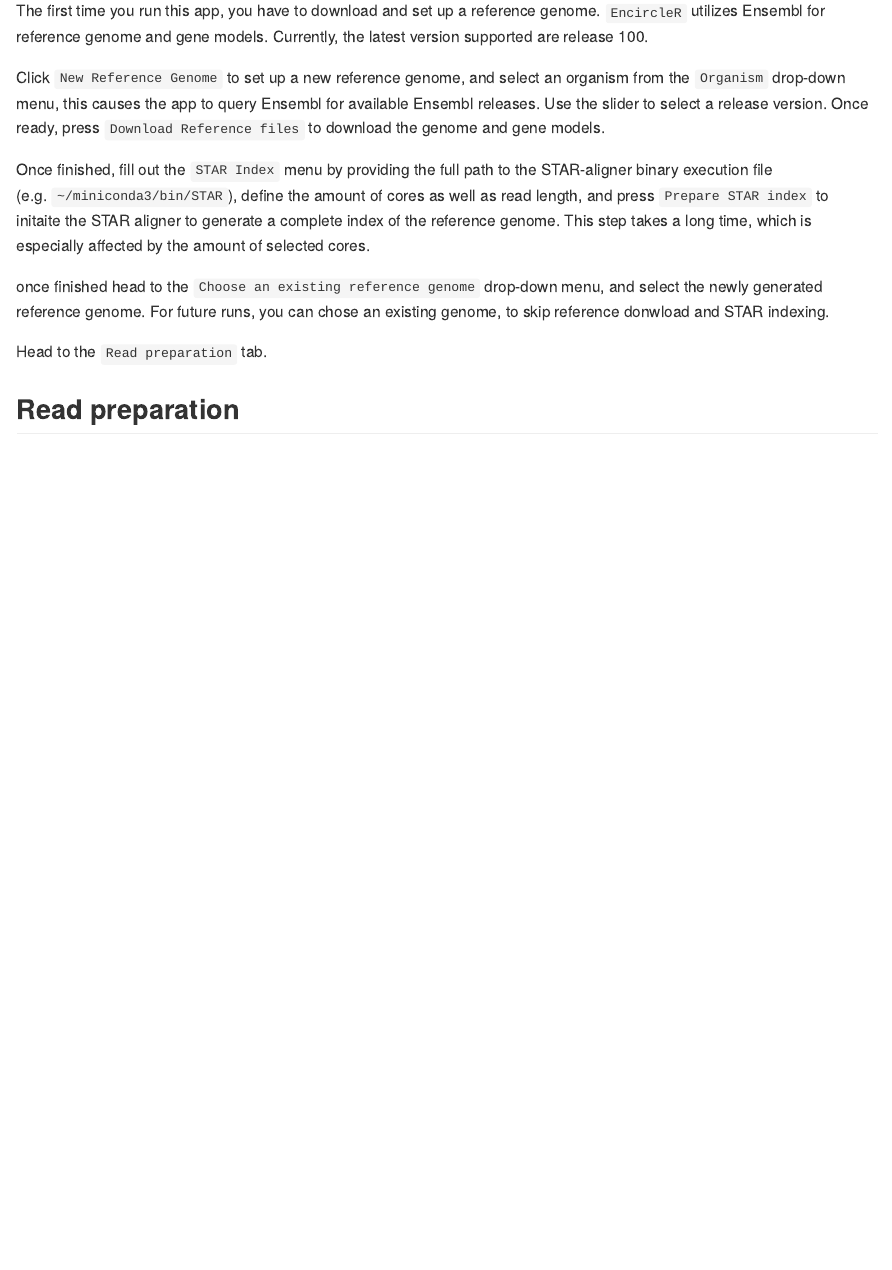
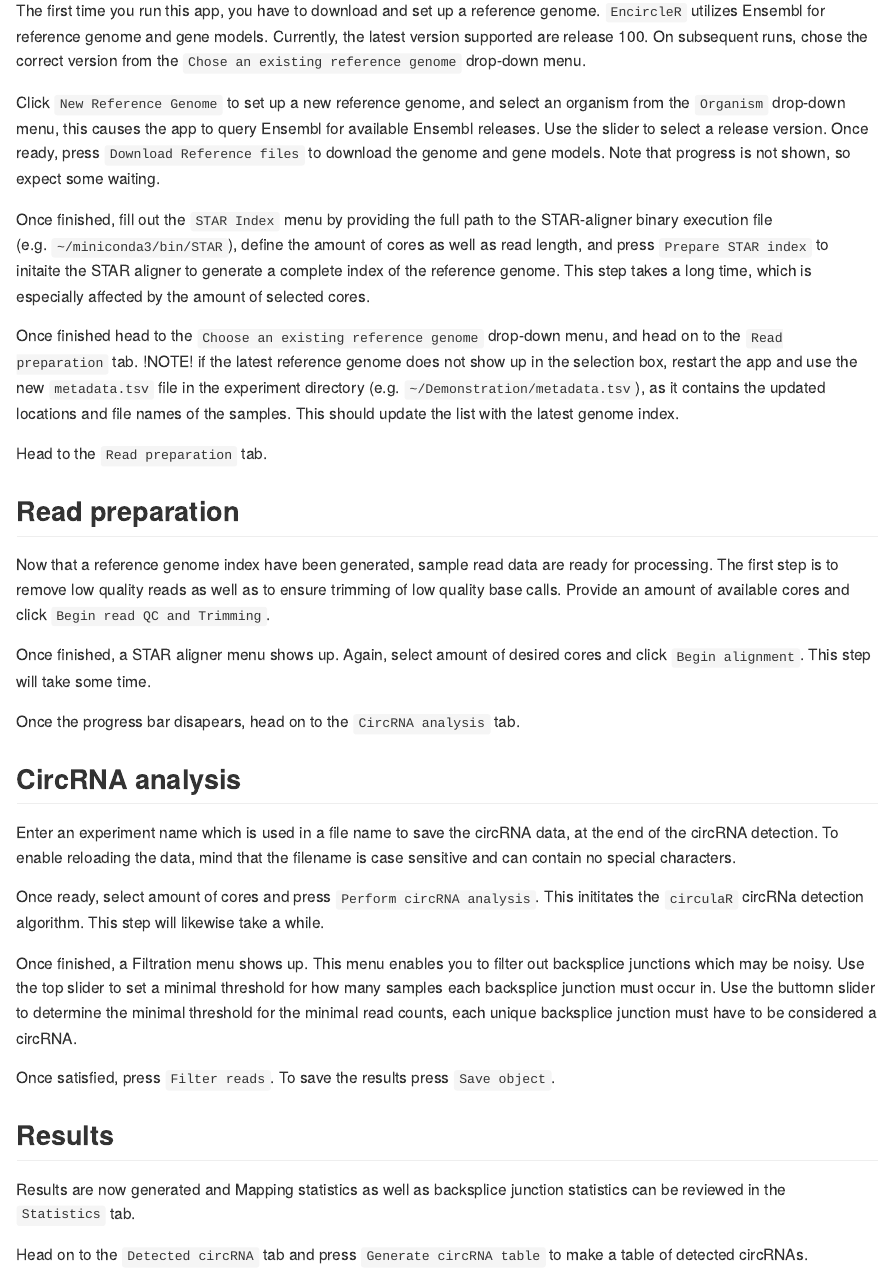
Before and after one commit to KasperThystrup/EncircleR, an R Markdown document (README.Rmd): the page in a window 1100 px wide, from 3660 px down before the commit and from 4030 px down after it, so that both start at the same text. Rendered offline with R 4.5, knitr and Pandoc, with nearby package versions; some code elsewhere in the file could not run offline; long lines of code are wrapped; common packages that the code uses without loading them are loaded.

Commit message:
Finsihed documentation (#14)
STAR idx no reference update issue not yet fxied

```diff
--- a/README.Rmd
+++ b/README.Rmd
@@ -138,15 +139,34 @@
 First, select and upload the metadata file, Next fill out the full path to an output experiment folder (in this example it is `~/Demonstration`), and press `Setup Experiment`. This sets up an experimental folder system, where sample data are either copied (safest) or moved (fastest). It also generates an updated metadata table within the experiment folder (`~/Demonstration/metadata.tsv`), which contains the filepaths to the samples within the experiment folder, and which should be used for future reruns.
 
 ### Selection of reference data
-The first time you run this app, you have to download and set up a reference genome. `EncircleR` utilizes Ensembl for reference genome and gene models. Currently, the latest version supported are release 100.
+The first time you run this app, you have to download and set up a reference genome. `EncircleR` utilizes Ensembl for reference genome and gene models. Currently, the latest version supported are release 100. On subsequent runs, chose the correct version from the `Chose an existing reference genome` drop-down menu.
 
-Click `New Reference Genome` to set up a new reference genome, and select an organism from the `Organism` drop-down menu, this causes the app to query Ensembl for available Ensembl releases. Use the slider to select a release version. Once ready, press `Download Reference files` to download the genome and gene models.
+Click `New Reference Genome` to set up a new reference genome, and select an organism from the `Organism` drop-down menu, this causes the app to query Ensembl for available Ensembl releases. Use the slider to select a release version. Once ready, press `Download Reference files` to download the genome and gene models. Note that progress is not shown, so expect some waiting.
 
 Once finished, fill out the `STAR Index` menu by providing the full path to the STAR-aligner binary execution file (e.g. `~/miniconda3/bin/STAR`), define the amount of cores as well as read length, and press `Prepare STAR index` to initaite the STAR aligner to generate a complete index of the reference genome. This step takes a long time, which is especially affected by the amount of selected cores.
 
-once finished head to the `Choose an existing reference genome` drop-down menu, and select the newly generated reference genome.
-For future runs, you can chose an existing genome, to skip reference donwload and STAR indexing.
+Once finished head to the `Choose an existing reference genome` drop-down menu, and head on to the `Read preparation` tab. !NOTE! if the latest reference genome does not show up in the selection box, restart the app and use the new `metadata.tsv` file in the experiment directory (e.g. `~/Demonstration/metadata.tsv`), as it contains the updated locations and file names of the samples. This should update the list with the latest genome index.
 
 Head to the `Read preparation` tab.
 
 ## Read preparation
+Now that a reference genome index have been generated, sample read data are ready for processing. The first step is to remove low quality reads as well as to ensure trimming of low quality base calls. Provide an amount of available cores and click `Begin read QC and Trimming`.
+
+Once finished, a STAR aligner menu shows up. Again, select amount of desired cores and click `Begin alignment`. This step will take some time.
+
+Once the progress bar disapears, head on to the `CircRNA analysis` tab.
+
+## CircRNA analysis
+Enter an experiment name which is used in a file name to save the circRNA data, at the end of the circRNA detection. To enable reloading the data, mind that the filename is case sensitive and can contain no special characters.
+
+Once ready, select amount of cores and press `Perform circRNA analysis`. This inititates the `circulaR` circRNa detection algorithm. This step will likewise  take a while.
+
+Once finished, a Filtration menu shows up. This menu enables you to filter out backsplice junctions which may be noisy. Use the top slider to set a minimal threshold for how many samples each backsplice junction must occur in. Use the buttomn slider to determine the minimal threshold for the minimal read counts, each unique backsplice junction must have to be considered a circRNA.
+
+Once satisfied, press `Filter reads`. To save the results press `Save object`.
+
+## Results
+
+Results are now generated and Mapping statistics as well as backsplice junction statistics can be reviewed in the `Statistics` tab.
+
+Head on to the `Detected circRNA` tab and press `Generate circRNA table` to make a table of detected circRNAs.
```
Also changed, not shown: R/mod_STAR_idx.R (+2 -2 lines), R/mod_deplyCirculaR.R (+1 -1 lines), R/mod_getAnnotation.R (+1 -1 lines), R/mod_selectReferences.R (line endings or trailing spaces), README.md, README.Rmd (1 more changed lines).
